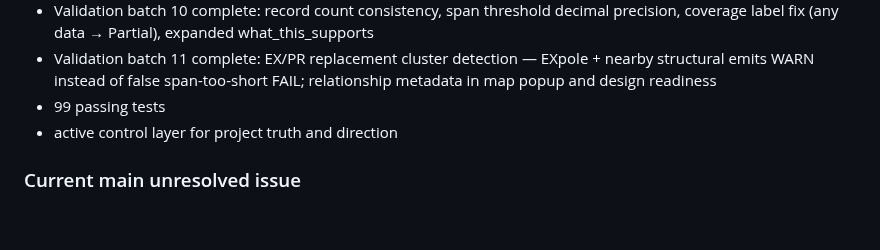
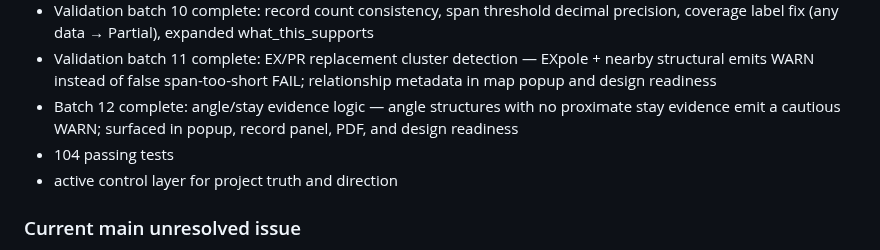
Before and after one commit to NoelyC123/Unitas-GridFlow, a Markdown page: README.md, the part around the change. Rendered like a GitHub page; blank space fills up the shorter version.

Commit message:
docs: update CHANGELOG, README, and current state for Batch 12
Co-Authored-By: Claude Sonnet 4.6 <noreply@anthropic.com>

```diff
--- a/README.md
+++ b/README.md
@@ -93,7 +93,8 @@ The project has moved beyond setup and baseline scaffolding.
 - Validation batch 9 complete: record-role classification (structural/context/anchor), anchor chain-reset in span checks, Gate/Track/Stream as context, role breakdown in map UI and PDF
 - Validation batch 10 complete: record count consistency, span threshold decimal precision, coverage label fix (any data → Partial), expanded what_this_supports
 - Validation batch 11 complete: EX/PR replacement cluster detection — EXpole + nearby structural emits WARN instead of false span-too-short FAIL; relationship metadata in map popup and design readiness
-- 99 passing tests
+- Batch 12 complete: angle/stay evidence logic — angle structures with no proximate stay evidence emit a cautious WARN; surfaced in popup, record panel, PDF, and design readiness
+- 104 passing tests
 - active control layer for project truth and direction
 
 ### Current main unresolved issue
```
Also changed, not shown: AI_CONTROL/01_CURRENT_STATE.md (+2 -2 lines), CHANGELOG.md (+48 -0 lines).
